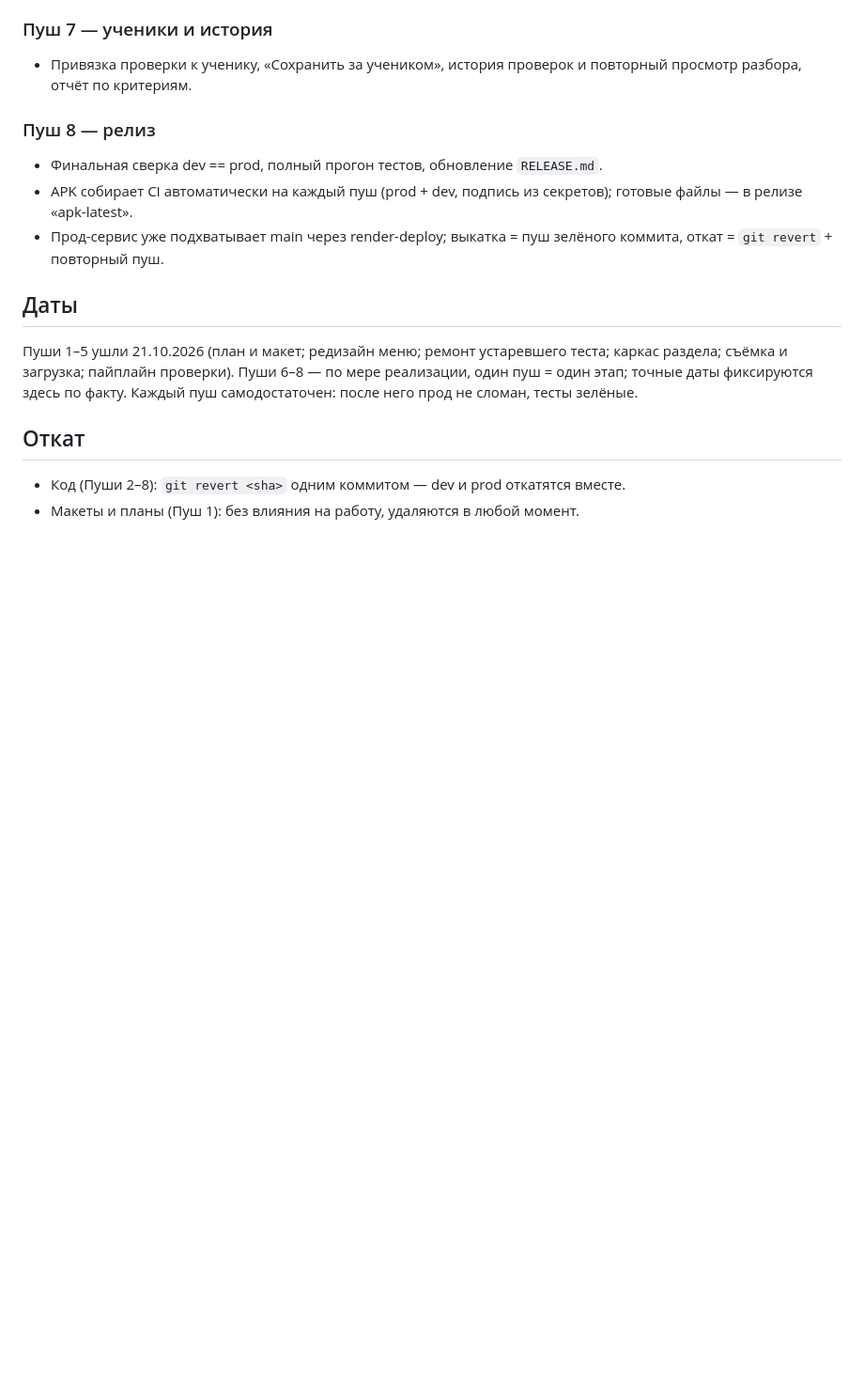
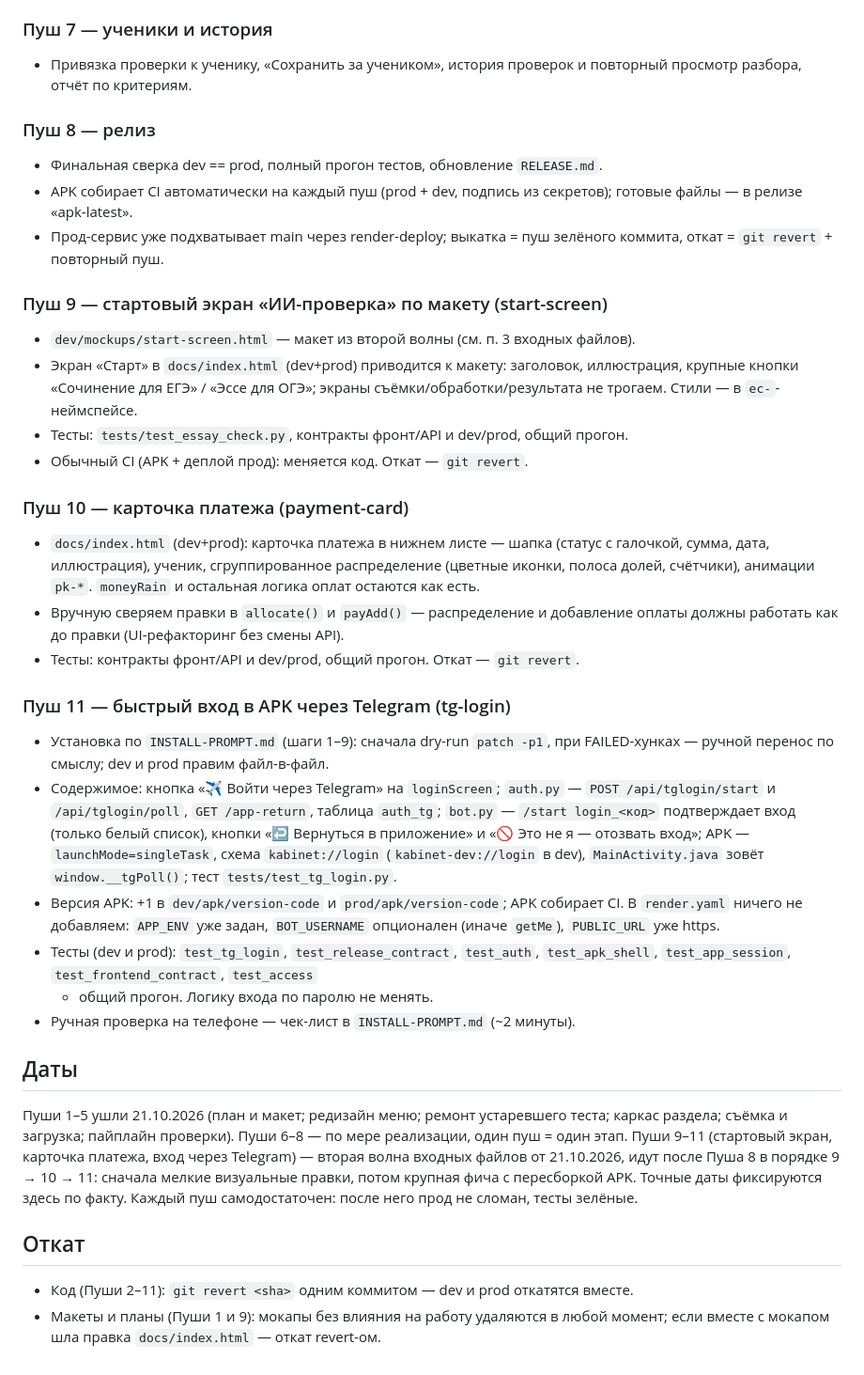
Before and after one commit to vladimirgladik1996-commits/Shkola_EGE, a Markdown page: PUSH-PLAN.md, the part around one of its changes. Shown at 94% size. Drawn GitHub-style; blank space fills up the shorter version.

Commit message:
plan: вторая волна — пуши 9–11 (стартовый экран, карточка платежа, вход через Telegram) [skip ci]

```diff
--- a/PUSH-PLAN.md
+++ b/PUSH-PLAN.md
@@ -105,14 +128,53 @@
 - Прод-сервис уже подхватывает main через render-deploy; выкатка = пуш зелёного
   коммита, откат = `git revert` + повторный пуш.
 
+### Пуш 9 — стартовый экран «ИИ-проверка» по макету (start-screen)
+- `dev/mockups/start-screen.html` — макет из второй волны (см. п. 3 входных файлов).
+- Экран «Старт» в `docs/index.html` (dev+prod) приводится к макету: заголовок,
+  иллюстрация, крупные кнопки «Сочинение для ЕГЭ» / «Эссе для ОГЭ»; экраны
+  съёмки/обработки/результата не трогаем. Стили — в `ec-`-неймспейсе.
+- Тесты: `tests/test_essay_check.py`, контракты фронт/API и dev/prod, общий прогон.
+- Обычный CI (APK + деплой прод): меняется код. Откат — `git revert`.
+
+### Пуш 10 — карточка платежа (payment-card)
+- `docs/index.html` (dev+prod): карточка платежа в нижнем листе — шапка
+  (статус с галочкой, сумма, дата, иллюстрация), ученик, сгруппированное
+  распределение (цветные иконки, полоса долей, счётчики), анимации `pk-*`.
+  `moneyRain` и остальная логика оплат остаются как есть.
+- Вручную сверяем правки в `allocate()` и `payAdd()` — распределение и добавление
+  оплаты должны работать как до правки (UI-рефакторинг без смены API).
+- Тесты: контракты фронт/API и dev/prod, общий прогон. Откат — `git revert`.
+
+### Пуш 11 — быстрый вход в APK через Telegram (tg-login)
+- Установка по `INSTALL-PROMPT.md` (шаги 1–9): сначала dry-run `patch -p1`,
+  при FAILED-хунках — ручной перенос по смыслу; dev и prod правим файл-в-файл.
+- Содержимое: кнопка «✈️ Войти через Telegram» на `loginScreen`; `auth.py` —
+  `POST /api/tglogin/start` и `/api/tglogin/poll`, `GET /app-return`, таблица
+  `auth_tg`; `bot.py` — `/start login_<код>` подтверждает вход (только белый
+  список), кнопки «↩️ Вернуться в приложение» и «🚫 Это не я — отозвать вход»;
+  APK — `launchMode=singleTask`, схема `kabinet://login` (`kabinet-dev://login`
+  в dev), `MainActivity.java` зовёт `window.__tgPoll()`; тест `tests/test_tg_login.py`.
+- Версия APK: +1 в `dev/apk/version-code` и `prod/apk/version-code`; APK собирает
+  CI. В `render.yaml` ничего не добавляем: `APP_ENV` уже задан, `BOT_USERNAME`
+  опционален (иначе `getMe`), `PUBLIC_URL` уже https.
+- Тесты (dev и prod): `test_tg_login`, `test_release_contract`, `test_auth`,
+  `test_apk_shell`, `test_app_session`, `test_frontend_contract`, `test_access`
+  + общий прогон. Логику входа по паролю не менять.
+- Ручная проверка на телефоне — чек-лист в `INSTALL-PROMPT.md` (~2 минуты).
+
 ## Даты
 
 Пуши 1–5 ушли 21.10.2026 (план и макет; редизайн меню; ремонт устаревшего
 теста; каркас раздела; съёмка и загрузка; пайплайн проверки). Пуши 6–8 —
-по мере реализации, один пуш = один этап; точные даты фиксируются здесь
-по факту. Каждый пуш самодостаточен: после него прод не сломан, тесты зелёные.
+по мере реализации, один пуш = один этап. Пуши 9–11 (стартовый экран,
+карточка платежа, вход через Telegram) — вторая волна входных файлов
+от 21.10.2026, идут после Пуша 8 в порядке 9 → 10 → 11: сначала мелкие
+визуальные правки, потом крупная фича с пересборкой APK. Точные даты
+фиксируются здесь по факту. Каждый пуш самодостаточен: после него прод
+не сломан, тесты зелёные.
 
 ## Откат
 
-- Код (Пуши 2–8): `git revert <sha>` одним коммитом — dev и prod откатятся вместе.
-- Макеты и планы (Пуш 1): без влияния на работу, удаляются в любой момент.
+- Код (Пуши 2–11): `git revert <sha>` одним коммитом — dev и prod откатятся вместе.
+- Макеты и планы (Пуши 1 и 9): мокапы без влияния на работу удаляются в любой
+  момент; если вместе с мокапом шла правка `docs/index.html` — откат revert-ом.
```
Also changed, not shown: other parts of PUSH-PLAN.md (+24 -1 lines).
